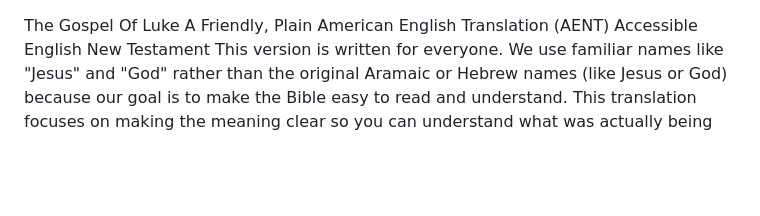
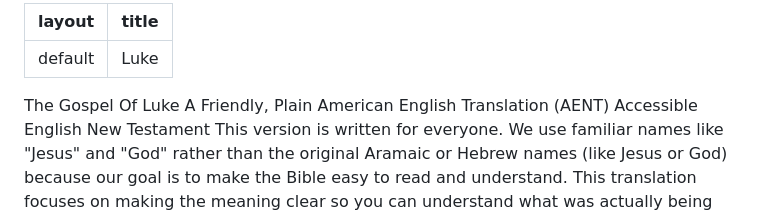
Before and after one commit to AENT-Project/AENT, a Markdown page: 03 Luke AENT.md, the part around the change. Rendered like a GitHub page; blank space fills up the shorter version.

```diff
--- a/03 Luke AENT.md
+++ b/03 Luke AENT.md
@@ -1,3 +1,7 @@
+---
+layout: default
+title: Luke
+---
 The Gospel Of Luke
 A Friendly, Plain American English Translation
 (AENT) Accessible English New Testament
```
